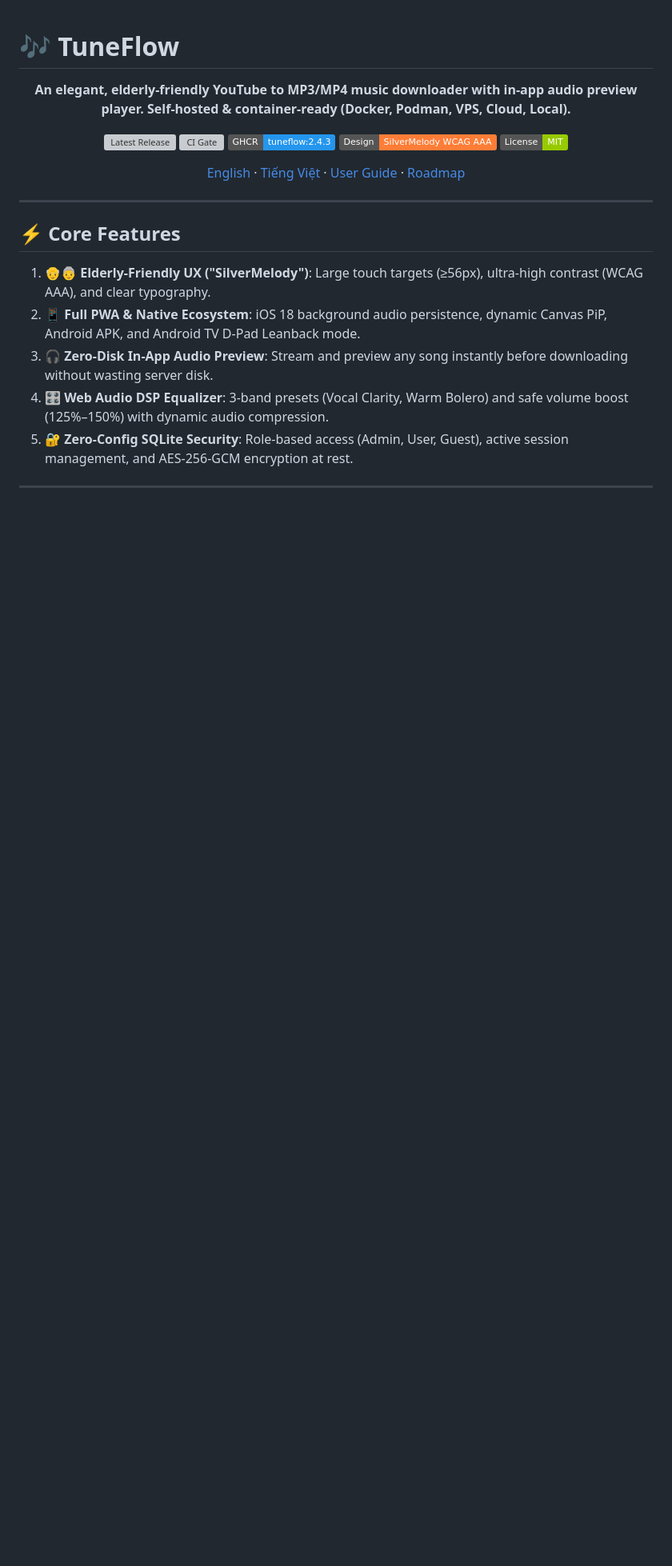
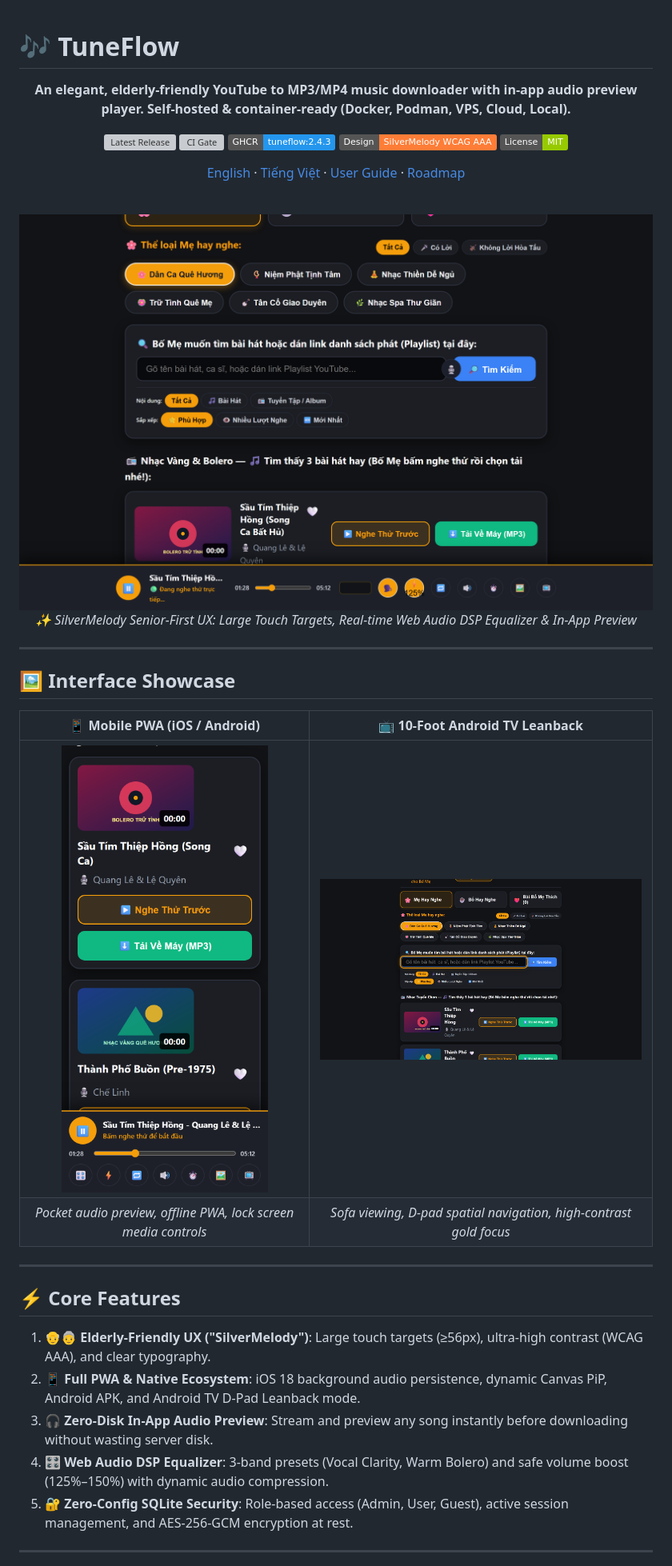
Before and after one commit to tamld/tuneflow, a Markdown page: README.md, the part around the change. Shown at 80% size. Drawn GitHub-style; pictures changed too: docs/assets/screenshots/desktop-player.png (added), docs/assets/screenshots/mobile-pwa.png (added), docs/assets/screenshots/tv-leanback.png (added); badges without logos; blank space fills up the shorter version; grey boxes are pictures that could not be loaded.

```diff
--- a/README.md
+++ b/README.md
@@ -12,7 +12,22 @@
 
 [English](README.md) · [Tiếng Việt](README.vi.md) · [User Guide](docs/USER_GUIDE.md) · [Roadmap](docs/ROADMAP.md)
 
+<br />
+
+<img src="docs/assets/screenshots/desktop-player.png" alt="TuneFlow Desktop Music Player & Downloader" width="100%" />
+
+*✨ SilverMelody Senior-First UX: Large Touch Targets, Real-time Web Audio DSP Equalizer & In-App Preview*
+
 </div>
+
+---
+
+## 🖼️ Interface Showcase
+
+| 📱 Mobile PWA (iOS / Android) | 📺 10-Foot Android TV Leanback |
+| :---: | :---: |
+| <img src="docs/assets/screenshots/mobile-pwa.png" alt="TuneFlow Mobile PWA UI" width="300" /> | <img src="docs/assets/screenshots/tv-leanback.png" alt="TuneFlow Android TV Leanback UI" width="520" /> |
+| *Pocket audio preview, offline PWA, lock screen media controls* | *Sofa viewing, D-pad spatial navigation, high-contrast gold focus* |
 
 ---
 
```
Also changed, not shown: CHANGELOG.md (+12 -0 lines), README.vi.md (+15 -0 lines), 8 other files.
